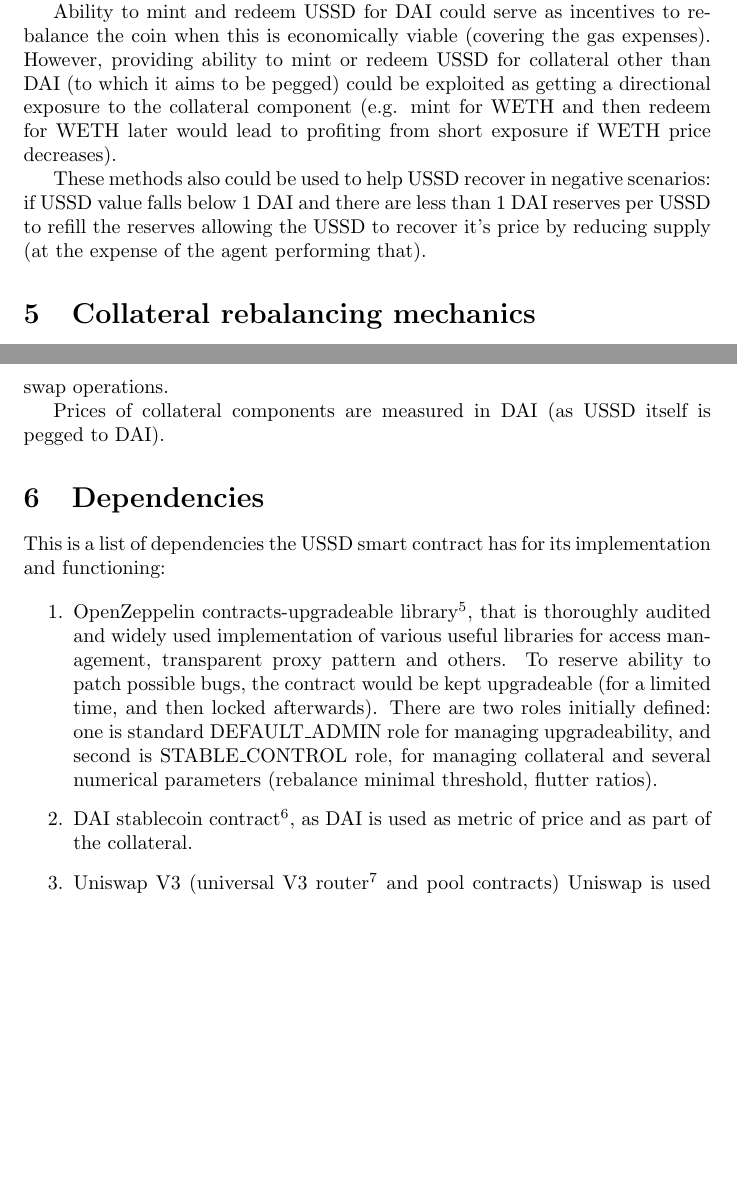
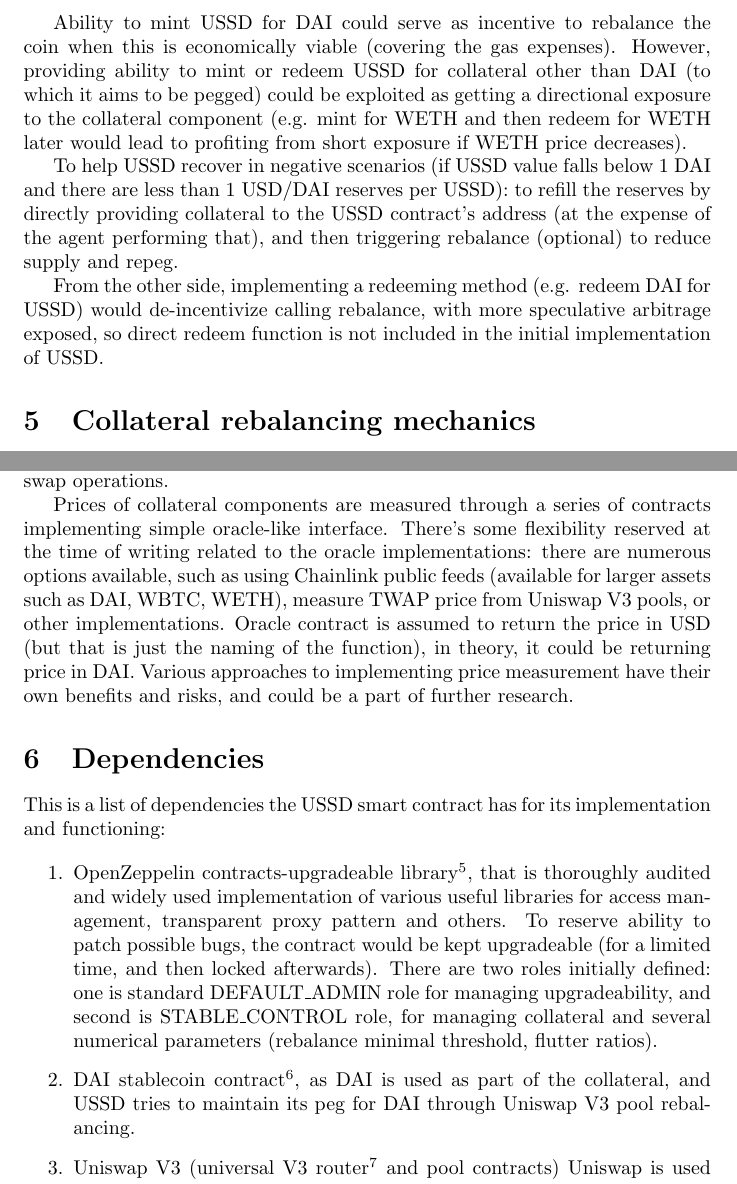
Before and after one commit to USSDofficial/ussd-whitepaper, a LaTeX paper (whitepaper.tex, which reads 4_mint_and_redeem.tex, 5_rebalancing.tex, 6_dependencies.tex): two parts of pages 8 and 10 of 10, joined at a grey line, cut so that both start at the same text, the shorter picture padded with empty space. Compiled offline with pdfLaTeX.

Commit message:
update sections and oracle mention

```diff
--- a/4_mint_and_redeem.tex
+++ b/4_mint_and_redeem.tex
@@ -5,15 +5,20 @@ amount of USSD in return (that would be burned, contracting supply).
 
 At any given time, USSD can be minted using DAI as collateral at 1-to-1 ratio, expanding
-total USSD supply.
+total USSD supply. This also can expand supply with larger amounts than current pool liquidity
+(so that USSD could be minted with no slippage).
 
-Ability to mint and redeem USSD for DAI could serve as incentives to rebalance the coin
+Ability to mint USSD for DAI could serve as incentive to rebalance the coin
 when this is economically viable (covering the gas expenses). However, providing ability
 to mint or redeem USSD for collateral other than DAI (to which it aims to be pegged)
 could be exploited as getting a directional exposure to the collateral component
 (e.g. mint for WETH and then redeem for WETH later would lead to profiting from short
 exposure if WETH price decreases).
 
-These methods also could be used to help USSD recover in negative scenarios: if USSD value
-falls below 1 DAI and there are less than 1 DAI reserves per USSD to refill the reserves
-allowing the USSD to recover it's price by reducing supply (at the expense of the agent
-performing that).
+To help USSD recover in negative scenarios (if USSD value
+falls below 1 DAI and there are less than 1 USD/DAI reserves per USSD): to refill the reserves
+by directly providing collateral to the USSD contract's address (at the expense of the agent
+performing that), and then triggering rebalance (optional) to reduce supply and repeg.
+
+From the other side, implementing a redeeming method (e.g. redeem DAI for USSD) would de-incentivize
+calling rebalance, with more speculative arbitrage exposed, so direct redeem function is not included
+in the initial implementation of USSD.
--- a/5_rebalancing.tex
+++ b/5_rebalancing.tex
@@ -95,4 +95,11 @@ presence and sufficiency. Collateral is not allocated in any other project
 USSD contract would provide and maintain allowances for itself, and collateral components
 (DAI, WETH, WBTC, WBGL) to Uniswap V3 router for swap operations.
 
-Prices of collateral components are measured in DAI (as USSD itself is pegged to DAI).
+Prices of collateral components are measured through a series of contracts implementing simple
+oracle-like interface. There's some flexibility reserved at the time of writing related to
+the oracle implementations: there are numerous options available, such as using Chainlink
+public feeds (available for larger assets such as DAI, WBTC, WETH), measure TWAP price
+from Uniswap V3 pools, or other implementations. Oracle contract is assumed to return the price
+in USD (but that is just the naming of the function), in theory, it could be returning price
+in DAI. Various approaches to implementing price measurement have their own benefits and risks,
+and could be a part of further research.
--- a/6_dependencies.tex
+++ b/6_dependencies.tex
@@ -13,7 +13,8 @@ and functioning:
   for managing collateral and several numerical parameters (rebalance minimal threshold,
   flutter ratios).
   \item DAI stablecoin contract\textsuperscript{6}, as
-       DAI is used as metric of price and as part of the collateral.
+       DAI is used as part of the collateral, and USSD tries to maintain its peg for DAI
+       through Uniswap V3 pool rebalancing.
   \item Uniswap V3 (universal V3 router\textsuperscript{7} and pool contracts)
        Uniswap is used extensively by USSD to measure peg, collateral ratio,
        perform collateral buying and selling using swap routes (sometimes 2 or 3 pools
```
Also changed, not shown: 1_intro.tex (line endings or trailing spaces), whitepaper.pdf, 4_mint_and_redeem.tex (4 more changed lines).
